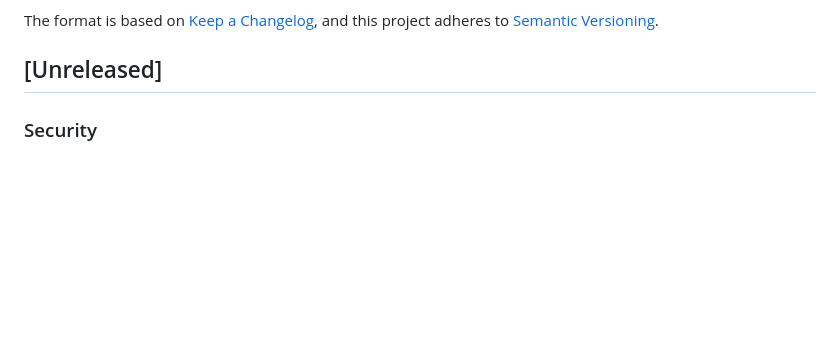
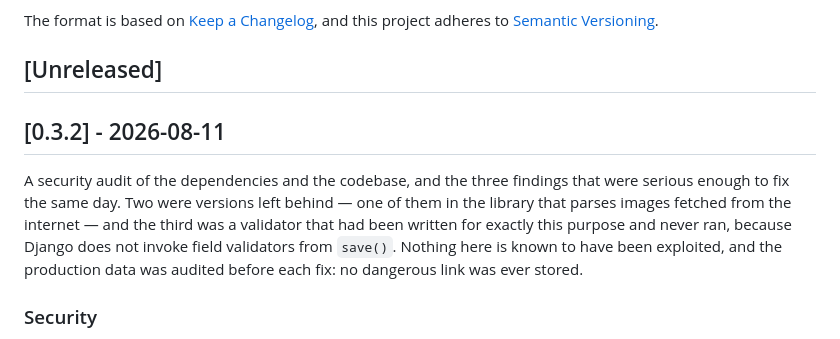
Before and after one commit to tvalverde/soccertime, a Markdown page: CHANGELOG.md, the part around the change. Rendered like a GitHub page; blank space fills up the shorter version.

Commit message:
docs(changelog): close version 0.3.2
Co-Authored-By: Claude Opus 5 (1M context) <noreply@anthropic.com>

```diff
--- a/CHANGELOG.md
+++ b/CHANGELOG.md
@@ -6,6 +6,15 @@ The format is based on [Keep a Changelog](https://keepachangelog.com/en/1.1.0/),
 and this project adheres to [Semantic Versioning](https://semver.org/spec/v2.0.0.html).
 
 ## [Unreleased]
+
+## [0.3.2] - 2026-08-11
+
+A security audit of the dependencies and the codebase, and the three findings that were
+serious enough to fix the same day. Two were versions left behind — one of them in the
+library that parses images fetched from the internet — and the third was a validator that
+had been written for exactly this purpose and never ran, because Django does not invoke
+field validators from `save()`. Nothing here is known to have been exploited, and the
+production data was audited before each fix: no dangerous link was ever stored.
 
 ### Security
 - A channel link whose scheme is not on the allowlist can no longer be stored, nor rendered if it is already stored. `ChannelLink.link` declared `validators=[validate_channel_link]`, but Django only runs field validators from `full_clean()`, which `Model.save()` does not call and which nothing in this project called — so the validator was dead code outside the admin form, while the importer, the one path fed by third-party channel lists, writes through `update_or_create`. A `javascript:` or `data:text/html` URI therefore reached the page's `href` intact, where escaping is no defence because the URL itself is the payload, and it would execute in the site's own origin on click. Reproduced end to end before fixing. `ChannelLink.save()` now applies the validator to that single field, which cannot fail on an unrelated one and keeps `full_clean()`'s unique query out of every save; the importer catches the rejection, reports it and carries on rather than abandoning the run over one bad entry; and `link_button.html` renders no anchor at all for a scheme that is not allowed, which is the only layer that covers a row already in the table. The scheme is read through `urlparse`, matching what the browser does — it lower-cases the scheme and strips tabs and newlines — so `JavaScript:` and `java&#9;script:` are caught too. All 381 links in production were audited beforehand: every one is `acestream`, so nothing legitimate stops rendering.
```
